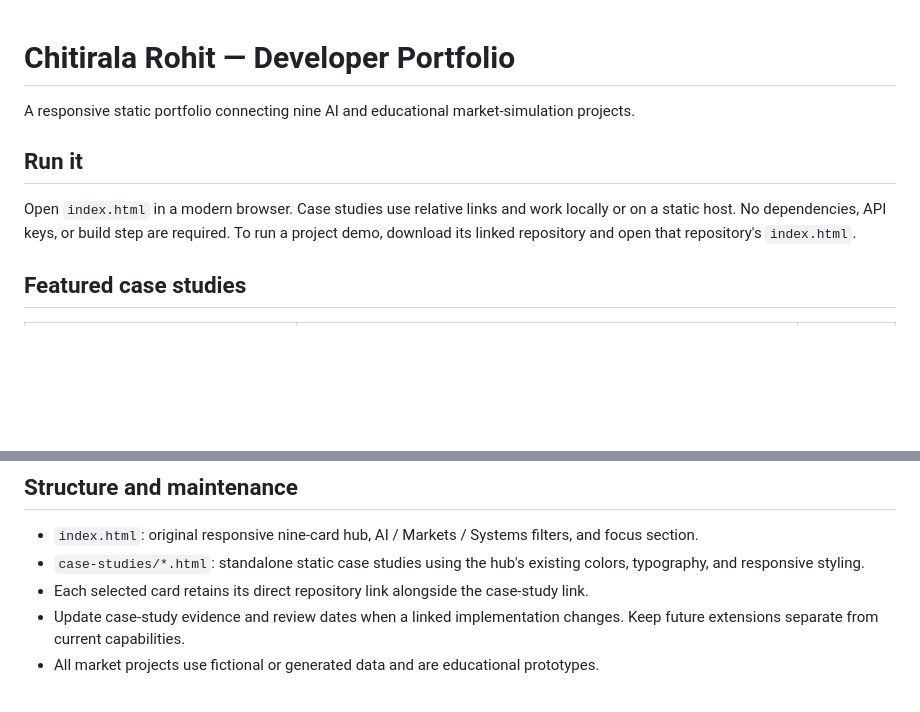
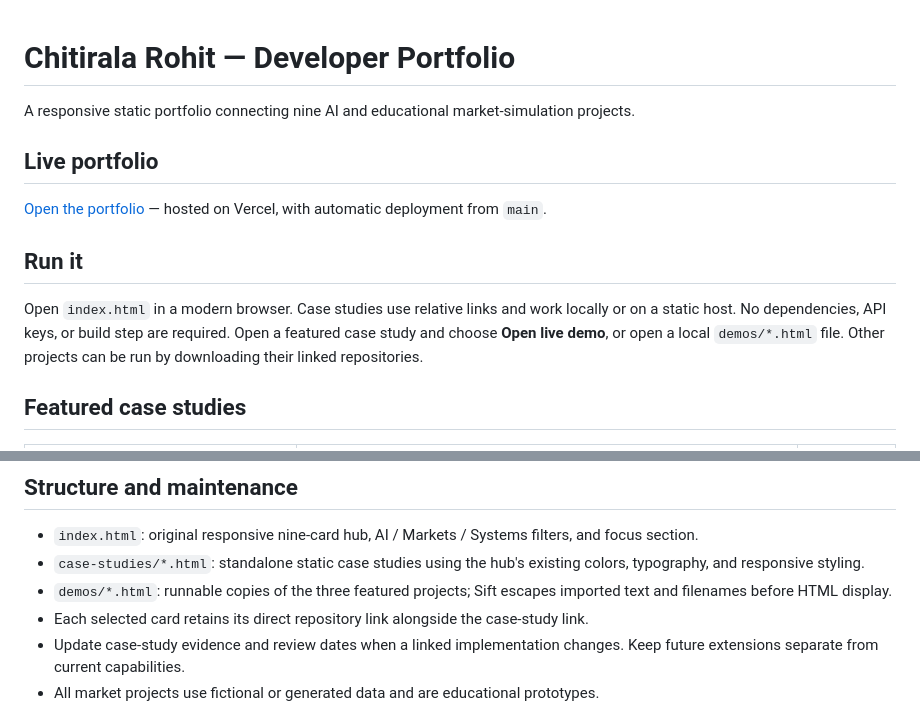
Before and after one commit to rohitnani-1902/developer-portfolio, a Markdown page: README.md, 2 parts joined by grey strips. Rendered like a GitHub page; blank space fills up the shorter version.

Commit message:
docs: link live Vercel portfolio and featured demos

```diff
--- a/README.md
+++ b/README.md
@@ -2,9 +2,13 @@
 
 A responsive static portfolio connecting nine AI and educational market-simulation projects.
 
+## Live portfolio
+
+[Open the portfolio](https://rohit-developer-portfolio.vercel.app/) — hosted on Vercel, with automatic deployment from `main`.
+
 ## Run it
 
-Open `index.html` in a modern browser. Case studies use relative links and work locally or on a static host. No dependencies, API keys, or build step are required. To run a project demo, download its linked repository and open that repository's `index.html`.
+Open `index.html` in a modern browser. Case studies use relative links and work locally or on a static host. No dependencies, API keys, or build step are required. Open a featured case study and choose **Open live demo**, or open a local `demos/*.html` file. Other projects can be run by downloading their linked repositories.
 
 ## Featured case studies
 
@@ -34,6 +38,7 @@ These three were selected after comparing the READMEs and implementations of all
 
 - `index.html`: original responsive nine-card hub, AI / Markets / Systems filters, and focus section.
 - `case-studies/*.html`: standalone static case studies using the hub's existing colors, typography, and responsive styling.
+- `demos/*.html`: runnable copies of the three featured projects; Sift escapes imported text and filenames before HTML display.
 - Each selected card retains its direct repository link alongside the case-study link.
 - Update case-study evidence and review dates when a linked implementation changes. Keep future extensions separate from current capabilities.
 - All market projects use fictional or generated data and are educational prototypes.
```
